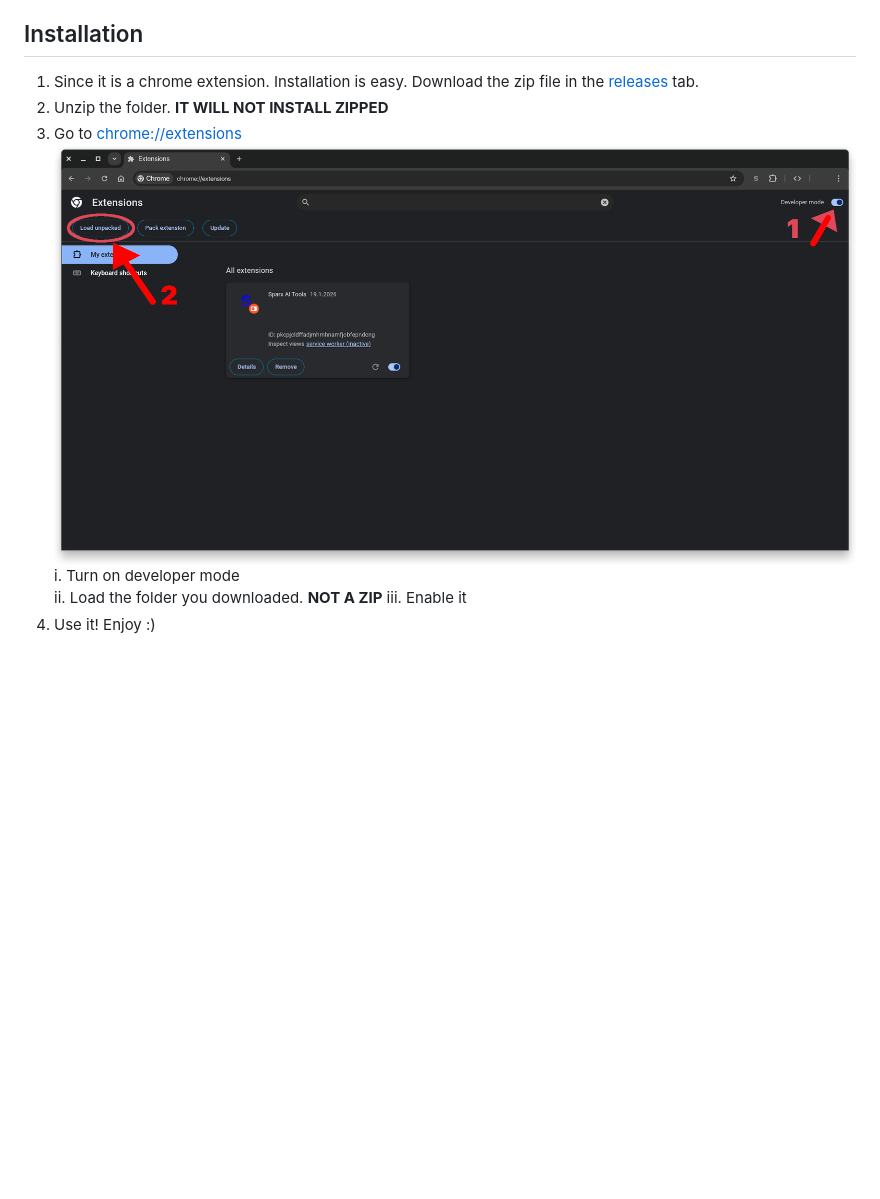
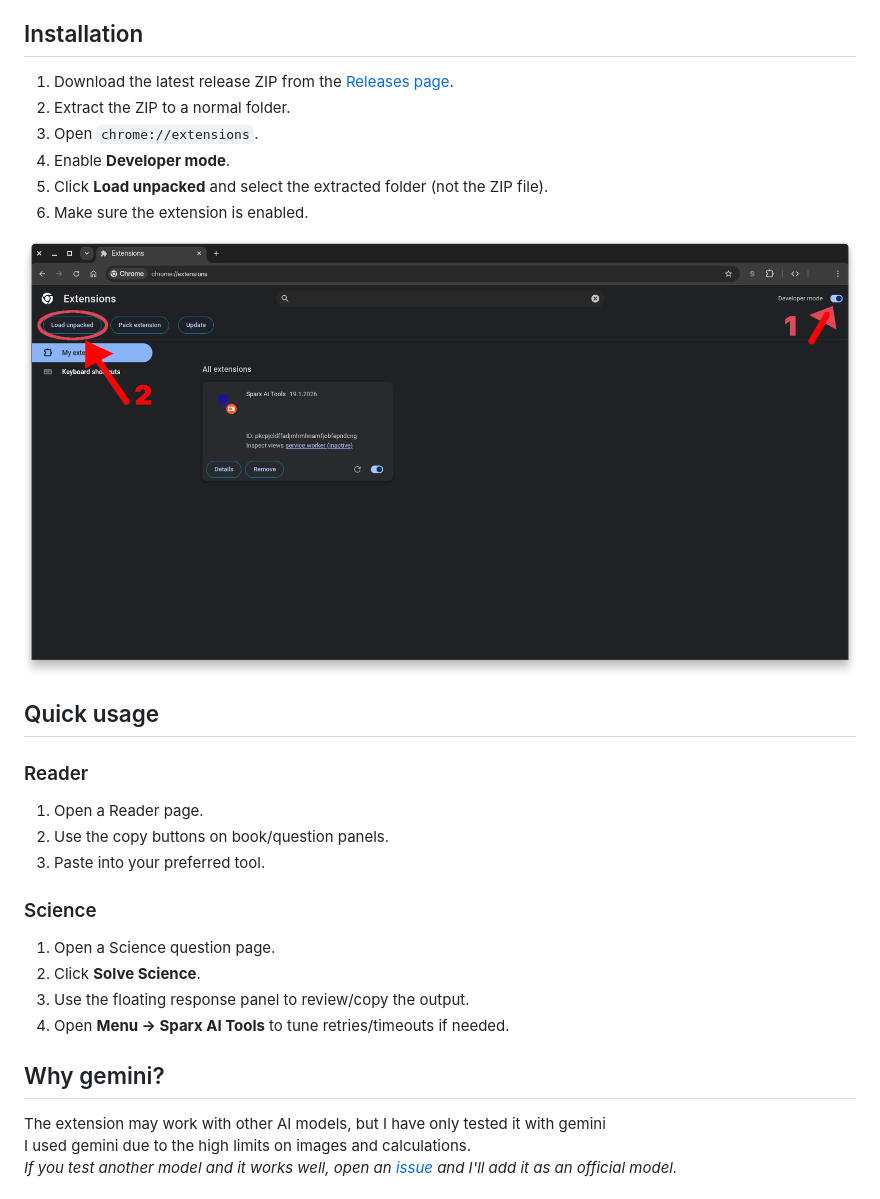
Before and after one commit to JensTech/Sparx-AI-Tools, a Markdown page: README.md, the part around the change printed below. Drawn GitHub-style; blank space fills up the shorter version.

```diff
--- a/README.md
+++ b/README.md
@@ -19,10 +40,32 @@ If you try another LLM, feel free to open an [issue](https://github.com/JensTech
 
 ## Installation
-1. Since it is a chrome extension. Installation is easy. Download the zip file in the [releases](https://github.com/JensTech/Sparx-AI-Tools/releases/latest) tab.
-2. Unzip the folder. **IT WILL NOT INSTALL ZIPPED**
-3. Go to [chrome://extensions](chrome://extensions)
-   ![Chrome extensions window](/cdn/img/Tutorial1.png)
-   i. Turn on developer mode <br>
-   ii. Load the folder you downloaded. **NOT A ZIP**
-   iii. Enable it
-4. Use it! Enjoy :)
+
+1. Download the latest release ZIP from the [Releases page](https://github.com/JensTech/Sparx-AI-Tools/releases/latest).
+2. Extract the ZIP to a normal folder.
+3. Open `chrome://extensions`.
+4. Enable **Developer mode**.
+5. Click **Load unpacked** and select the extracted folder (not the ZIP file).
+6. Make sure the extension is enabled.
+
+![Chrome extensions window](/cdn/img/Tutorial1.png)
+
+## Quick usage
+
+### Reader
+
+1. Open a Reader page.
+2. Use the copy buttons on book/question panels.
+3. Paste into your preferred tool.
+
+### Science
+
+1. Open a Science question page.
+2. Click **Solve Science**.
+3. Use the floating response panel to review/copy the output.
+4. Open **Menu -> Sparx AI Tools** to tune retries/timeouts if needed.
+
+## Why gemini?
+The extension may work with other AI models, but I have only tested it with gemini <br>
+I used gemini due to the high limits on images and calculations. <br>
+*If you test another model and it works well, open an [issue](https://github.com/JensTech/Sparx-AI-Tools/issues/new) and I'll add it as an official model.*
+
```
Also changed, not shown: other parts of README.md (+33 -9 lines), cdn/img/sci/Answer.png (added), cdn/img/sci/CustomSettings.png (added), cdn/img/sci/Flashcards.png (added), 2 other files.
